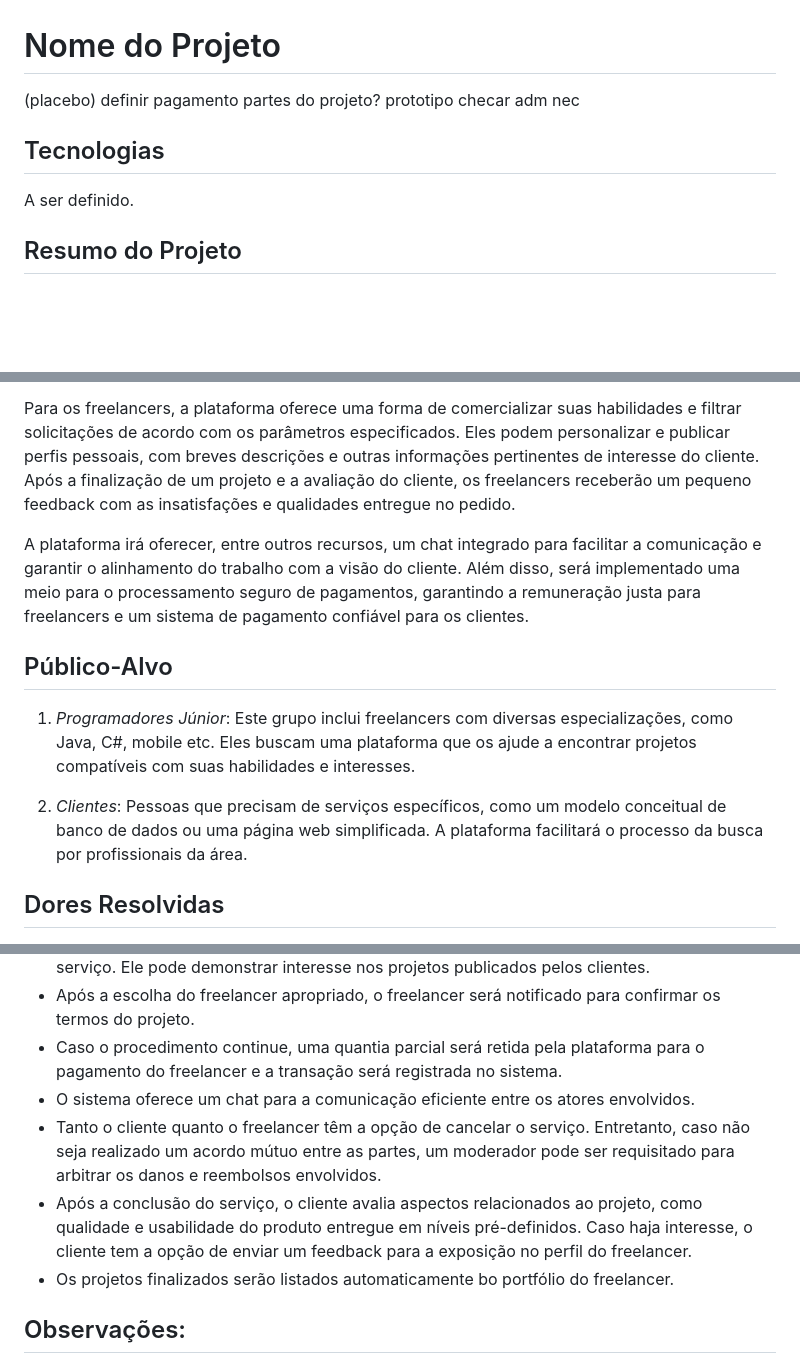
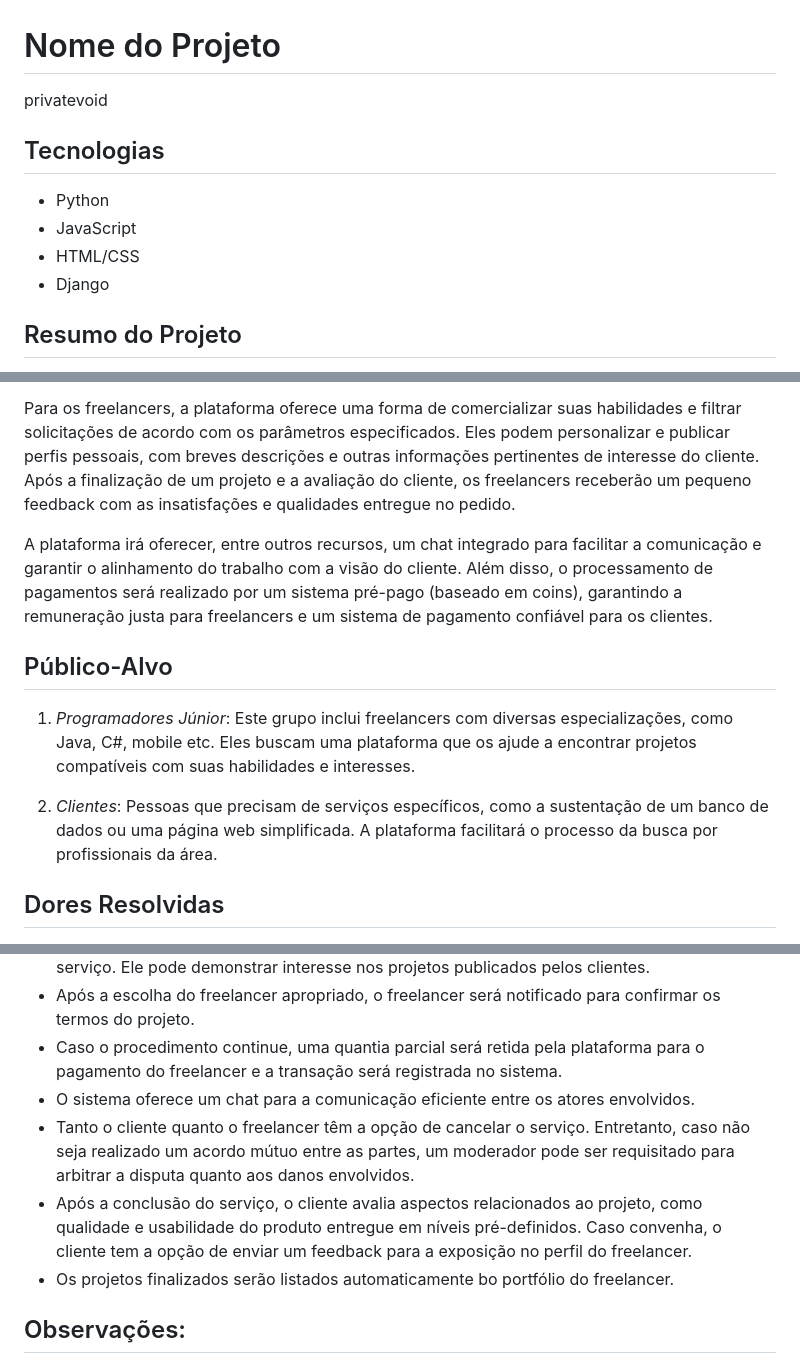
Before and after one commit to Pesagniya/privatevoid, a Markdown page: README.md, 3 parts joined by grey strips. Drawn GitHub-style; blank space fills up the shorter version.

```diff
--- a/README.md
+++ b/README.md
@@ -1,12 +1,13 @@
 # Nome do Projeto
 
-(placebo)
-definir pagamento partes do projeto? prototipo
-checar adm nec
+privatevoid
 
 ## Tecnologias
 
-A ser definido.
+* Python
+* JavaScript
+* HTML/CSS
+* Django
 
 ## Resumo do Projeto
 
@@ -16,13 +17,13 @@ Para clientes que buscam serviços de programação, a plataforma oferece um pro
 
 Para os freelancers, a plataforma oferece uma forma de comercializar suas habilidades e filtrar solicitações de acordo com os parâmetros especificados. Eles podem personalizar e publicar perfis pessoais, com breves descrições e outras informações pertinentes de interesse do cliente. Após a finalização de um projeto e a avaliação do cliente, os freelancers receberão um pequeno feedback com as insatisfações e qualidades entregue no pedido.
 
-A plataforma irá oferecer, entre outros recursos, um chat integrado para facilitar a comunicação e garantir o alinhamento do trabalho com a visão do cliente. Além disso, será implementado uma meio para o processamento seguro de pagamentos, garantindo a remuneração justa para freelancers e um sistema de pagamento confiável para os clientes.
+A plataforma irá oferecer, entre outros recursos, um chat integrado para facilitar a comunicação e garantir o alinhamento do trabalho com a visão do cliente. Além disso, o processamento de pagamentos será realizado por um sistema pré-pago (baseado em coins), garantindo a remuneração justa para freelancers e um sistema de pagamento confiável para os clientes.
 
 ## Público-Alvo
 
 1. *Programadores Júnior*: Este grupo inclui freelancers com diversas especializações, como Java, C#, mobile etc. Eles buscam uma plataforma que os ajude a encontrar projetos compatíveis com suas habilidades e interesses.
 
-2. *Clientes*: Pessoas que precisam de serviços específicos, como um modelo conceitual de banco de dados ou uma página web simplificada. A plataforma facilitará o processo da busca por profissionais da área.
+2. *Clientes*: Pessoas que precisam de serviços específicos, como a sustentação de um banco de dados ou uma página web simplificada. A plataforma facilitará o processo da busca por profissionais da área.
 
 ## Dores Resolvidas
 
@@ -56,8 +57,8 @@ A plataforma irá oferecer, entre outros recursos, um chat integrado para facili
  - Após a escolha do freelancer apropriado, o freelancer será notificado para confirmar os termos do projeto.
  - Caso o procedimento continue, uma quantia parcial será retida pela plataforma para o pagamento do freelancer e a transação será registrada no sistema.
  - O sistema oferece um chat para a comunicação eficiente entre os atores envolvidos.
- - Tanto o cliente quanto o freelancer têm a opção de cancelar o serviço. Entretanto, caso não seja realizado um acordo mútuo entre as partes, um moderador pode ser requisitado para arbitrar os danos e reembolsos envolvidos.
- - Após a conclusão do serviço, o cliente avalia aspectos relacionados ao projeto, como qualidade e usabilidade do produto entregue em níveis pré-definidos. Caso haja interesse, o cliente tem a opção de enviar um feedback para a exposição no perfil do freelancer.
+ - Tanto o cliente quanto o freelancer têm a opção de cancelar o serviço. Entretanto, caso não seja realizado um acordo mútuo entre as partes, um moderador pode ser requisitado para arbitrar a disputa quanto aos danos envolvidos.
+ - Após a conclusão do serviço, o cliente avalia aspectos relacionados ao projeto, como qualidade e usabilidade do produto entregue em níveis pré-definidos. Caso convenha, o cliente tem a opção de enviar um feedback para a exposição no perfil do freelancer.
  - Os projetos finalizados serão listados automaticamente bo portfólio do freelancer.
 
 ## Observações:
```
Also changed, not shown: other parts of README.md (+2 -2 lines).
